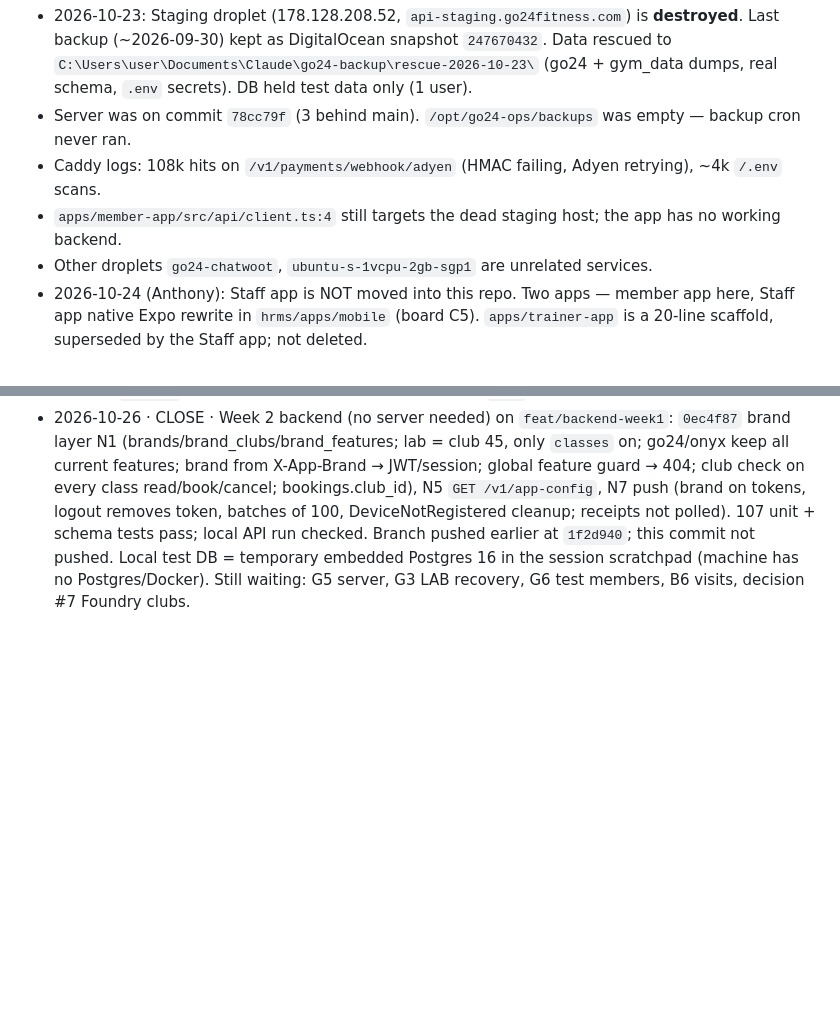
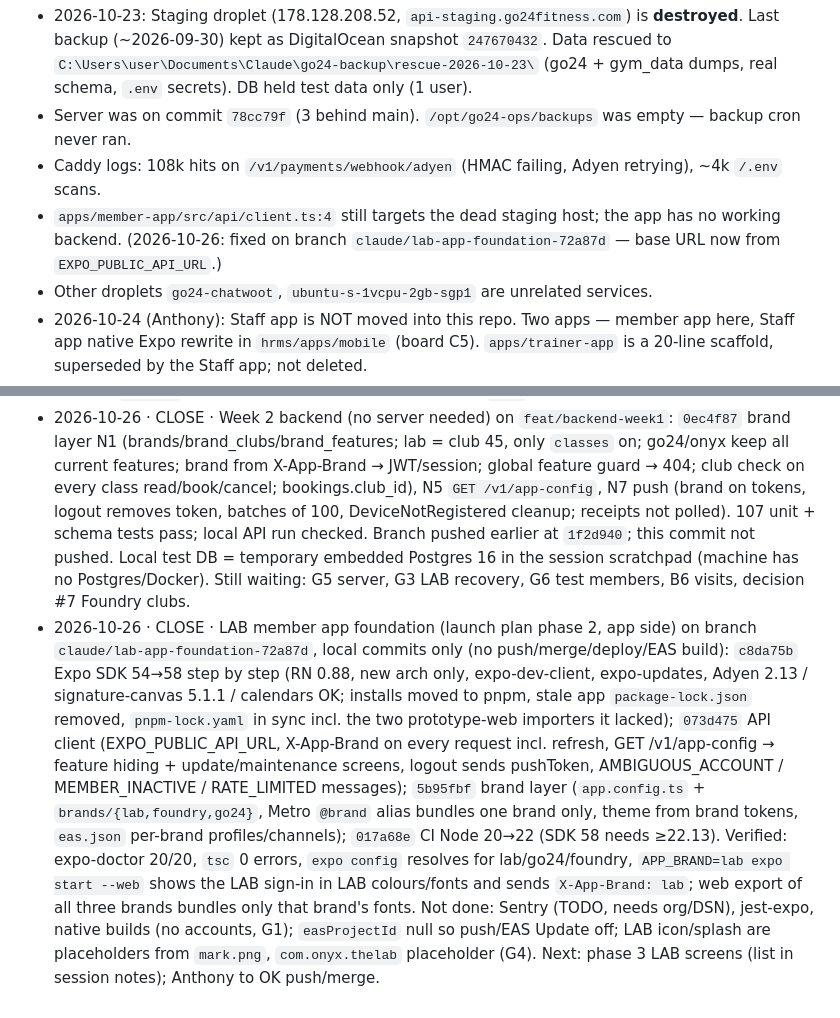
Before and after one commit to anthonychu-spec/go24-mobile, a Markdown page: STATE.md, 2 parts joined by grey strips. GitHub-like rendering; blank space fills up the shorter version.

Commit message:
docs(state): close LAB member app foundation (SDK 58, brand layer, API client)
Co-Authored-By: Claude Opus 5.5 <noreply@anthropic.com>

```diff
--- a/STATE.md
+++ b/STATE.md
@@ -3,7 +3,7 @@
 - 2026-10-23: Staging droplet (178.128.208.52, `api-staging.go24fitness.com`) is **destroyed**. Last backup (~2026-09-30) kept as DigitalOcean snapshot `247670432`. Data rescued to `C:\Users\user\Documents\Claude\go24-backup\rescue-2026-10-23\` (go24 + gym_data dumps, real schema, `.env` secrets). DB held test data only (1 user).
 - Server was on commit `78cc79f` (3 behind main). `/opt/go24-ops/backups` was empty — backup cron never ran.
 - Caddy logs: 108k hits on `/v1/payments/webhook/adyen` (HMAC failing, Adyen retrying), ~4k `/.env` scans.
-- `apps/member-app/src/api/client.ts:4` still targets the dead staging host; the app has no working backend.
+- `apps/member-app/src/api/client.ts:4` still targets the dead staging host; the app has no working backend. (2026-10-26: fixed on branch `claude/lab-app-foundation-72a87d` — base URL now from `EXPO_PUBLIC_API_URL`.)
 - Other droplets `go24-chatwoot`, `ubuntu-s-1vcpu-2gb-sgp1` are unrelated services.
 - 2026-10-24 (Anthony): Staff app is NOT moved into this repo. Two apps — member app here, Staff app native Expo rewrite in `hrms/apps/mobile` (board C5). `apps/trainer-app` is a 20-line scaffold, superseded by the Staff app; not deleted.
 - 2026-10-26 (Anthony): Member apps = THE LAB, Foundry, GO24 from one white-label Expo codebase (`apps/member-app`). First store release = core features only; **THE LAB ships first**, then Foundry, then GO24 (Anthony designing the GO24 template). One group Apple/Google developer account for all three. Plan: `docs/member-apps-launch-plan.md`.
@@ -28,3 +28,4 @@
 - 2026-10-26 · CLOSE · C2 opened by Anthony (backend week 1), then paused for a read-only Codex review of both plans (run via `codex exec -s read-only`). Codex: direction right, gaps real; verified against code — cancel uses `CancelMemberBookingsForClass` (cancels all of a member's bookings for that class), declined waitlist left standing in PGM, reconcile marks pending/pending_verify failed without checking PGM, PGM client retries POSTs, OTP email lookup takes first match and skips membership status, JWT strategy ignores revoked sessions, rescued schema lacks `notifications`, deploy health check reports success on failure, 8 existing booking specs fail. Both plans rewritten: gates split (G7a offline OK / G7b evidence before real-member writes), new G8 login policy, G9 controlled write tests; single-booking cancel only; Recovery free-whitelist + Portal/front-desk fallback decided week 6; account deletion incl. web page; store prep starts week 1–2; LAB submission week 8 conditional, planned weeks 10–12; backend 6–8 weeks (~34 days). No code changed yet. NOTE: the GO24 prototype commit `ef48202` above landed on branch `feat/backend-week1`, not on `main` (shared checkout); move it to `main` before merging anything.
 - 2026-10-26 · CLOSE · C2 backend week 1 (W1-1…W1-5) done on branch `feat/backend-week1`, local only (no deploy/server/push): `5cfc191` manual-only deploy + `BACKGROUND_JOBS_ENABLED`; `690fcc8` TypeORM migrations (baseline + `notifications`, `referrals`) and schema test; `adb1e67` single-booking cancel, declined-waitlist release, PGM-checked reconcile, GET-only retries, AMBIGUOUS_ACCOUNT, member-status checks, revocable access tokens; `c0226d7` webhook secrets, BROADCAST_SECRET routes removed, rate limits, CORS allow-list, Caddy blocks docs/metrics, DTO validators; `022f27b` visits via MemberClubVisits + LAB probe. Verified: `tsc` clean, 86 jest tests pass incl. schema test on embedded Postgres 16; local API run confirmed webhook 401/500, removed routes 404, no CORS for foreign origin, 429 on 11th login. Next: G3 (LAB recovery in PGM), G6 test members → G9 controlled write test, B6 visits source; week 2 = brand layer (N1) + app-config. Commit `ef48202` (GO24 prototype) is on this branch, not `main`.
 - 2026-10-26 · CLOSE · Week 2 backend (no server needed) on `feat/backend-week1`: `0ec4f87` brand layer N1 (brands/brand_clubs/brand_features; lab = club 45, only `classes` on; go24/onyx keep all current features; brand from X-App-Brand → JWT/session; global feature guard → 404; club check on every class read/book/cancel; bookings.club_id), N5 `GET /v1/app-config`, N7 push (brand on tokens, logout removes token, batches of 100, DeviceNotRegistered cleanup; receipts not polled). 107 unit + schema tests pass; local API run checked. Branch pushed earlier at `1f2d940`; this commit not pushed. Local test DB = temporary embedded Postgres 16 in the session scratchpad (machine has no Postgres/Docker). Still waiting: G5 server, G3 LAB recovery, G6 test members, B6 visits, decision #7 Foundry clubs.
+- 2026-10-26 · CLOSE · LAB member app foundation (launch plan phase 2, app side) on branch `claude/lab-app-foundation-72a87d`, local commits only (no push/merge/deploy/EAS build): `c8da75b` Expo SDK 54→58 step by step (RN 0.88, new arch only, expo-dev-client, expo-updates, Adyen 2.13 / signature-canvas 5.1.1 / calendars OK; installs moved to pnpm, stale app `package-lock.json` removed, `pnpm-lock.yaml` in sync incl. the two prototype-web importers it lacked); `073d475` API client (EXPO_PUBLIC_API_URL, X-App-Brand on every request incl. refresh, GET /v1/app-config → feature hiding + update/maintenance screens, logout sends pushToken, AMBIGUOUS_ACCOUNT / MEMBER_INACTIVE / RATE_LIMITED messages); `5b95fbf` brand layer (`app.config.ts` + `brands/{lab,foundry,go24}`, Metro `@brand` alias bundles one brand only, theme from brand tokens, `eas.json` per-brand profiles/channels); `017a68e` CI Node 20→22 (SDK 58 needs ≥22.13). Verified: expo-doctor 20/20, `tsc` 0 errors, `expo config` resolves for lab/go24/foundry, `APP_BRAND=lab expo start --web` shows the LAB sign-in in LAB colours/fonts and sends `X-App-Brand: lab`; web export of all three brands bundles only that brand's fonts. Not done: Sentry (TODO, needs org/DSN), jest-expo, native builds (no accounts, G1); `easProjectId` null so push/EAS Update off; LAB icon/splash are placeholders from `mark.png`, `com.onyx.thelab` placeholder (G4). Next: phase 3 LAB screens (list in session notes); Anthony to OK push/merge.
```
